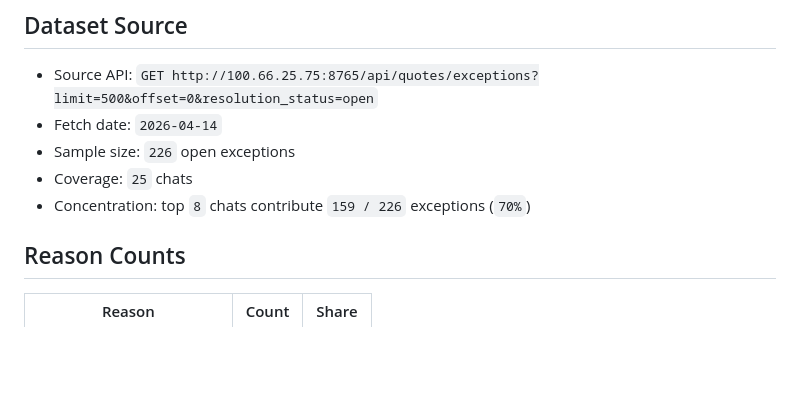
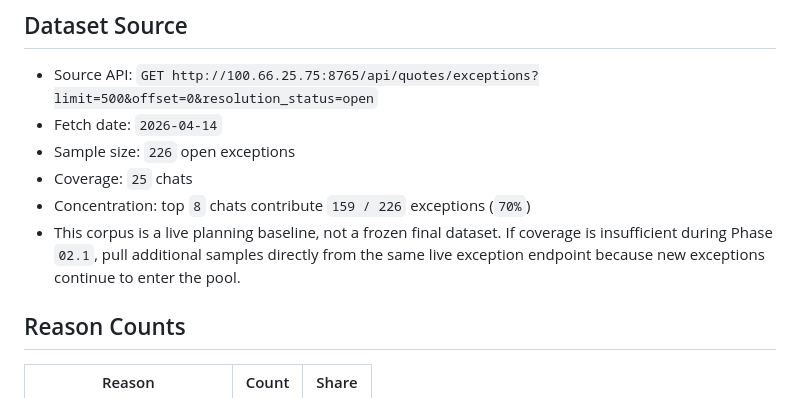
Before and after one commit to lccstc/SeeSee, a Markdown page: .planning/research/REAL-EXCEPTION-CORPUS.md, the part around the change. Rendered like a GitHub page; blank space fills up the shorter version.

Commit message:
docs(02.1): note live exception corpus refresh policy

```diff
--- a/.planning/research/REAL-EXCEPTION-CORPUS.md
+++ b/.planning/research/REAL-EXCEPTION-CORPUS.md
@@ -11,6 +11,7 @@ This note captures a live slice of the quote exception pool to support a new pre
 - Sample size: `226` open exceptions
 - Coverage: `25` chats
 - Concentration: top `8` chats contribute `159 / 226` exceptions (`70%`)
+- This corpus is a live planning baseline, not a frozen final dataset. If coverage is insufficient during Phase `02.1`, pull additional samples directly from the same live exception endpoint because new exceptions continue to enter the pool.
 
 ## Reason Counts
 
```
Also changed, not shown: 1 other file.
